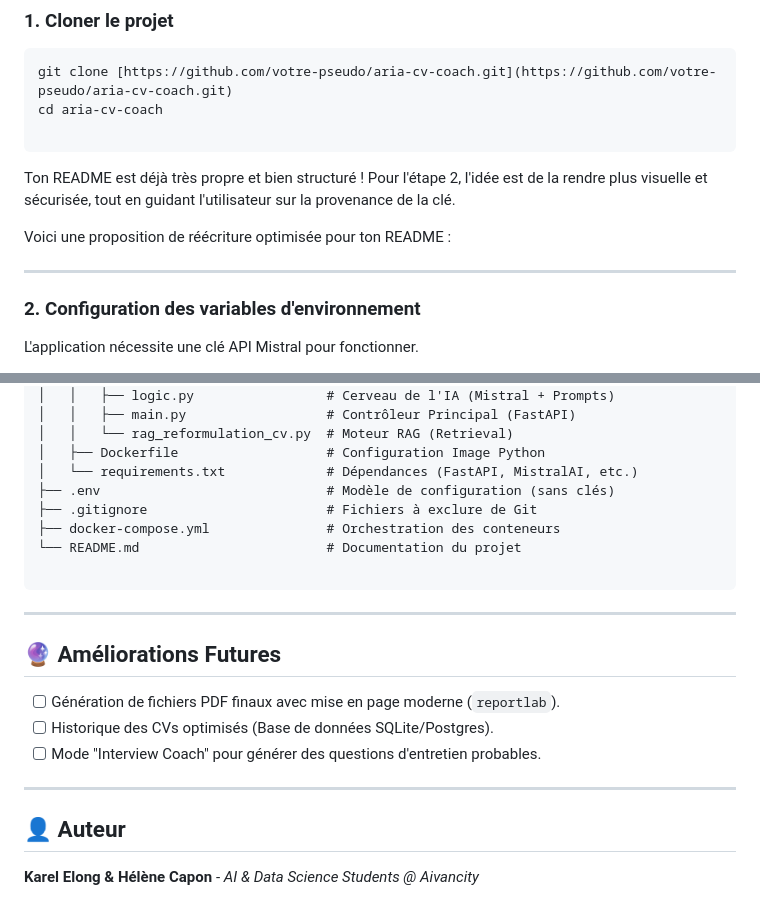
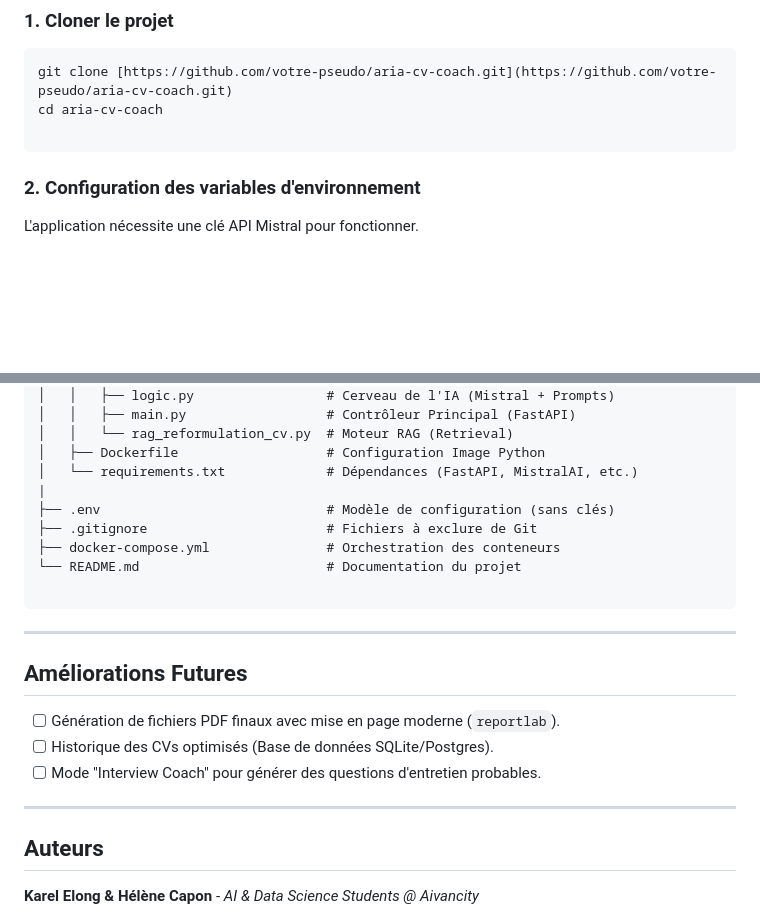
Before and after one commit to karel-ai/aria_cv_coach, a Markdown page: README.md, 2 parts joined by grey strips. Drawn GitHub-style; blank space fills up the shorter version.

Commit message:
Fix formatting and improve README structure

````diff
--- a/README.md
+++ b/README.md
@@ -43,11 +43,6 @@ cd aria-cv-coach
 
 ```
 
-Ton README est déjà très propre et bien structuré ! Pour l'étape 2, l'idée est de la rendre plus visuelle et sécurisée, tout en guidant l'utilisateur sur la provenance de la clé.
-
-Voici une proposition de réécriture optimisée pour ton README :
-
----
 
 ### 2. Configuration des variables d'environnement
 
@@ -114,6 +109,7 @@ aria-cv-coach/
 │   │   └── rag_reformulation_cv.py  # Moteur RAG (Retrieval)
 │   ├── Dockerfile                   # Configuration Image Python
 │   └── requirements.txt             # Dépendances (FastAPI, MistralAI, etc.)
+|
 ├── .env                             # Modèle de configuration (sans clés)
 ├── .gitignore                       # Fichiers à exclure de Git
 ├── docker-compose.yml               # Orchestration des conteneurs
@@ -123,7 +119,7 @@ aria-cv-coach/
 
 ---
 
-## 🔮 Améliorations Futures
+## Améliorations Futures
 
 * [ ] Génération de fichiers PDF finaux avec mise en page moderne (`reportlab`).
 * [ ] Historique des CVs optimisés (Base de données SQLite/Postgres).
@@ -131,7 +127,7 @@ aria-cv-coach/
 
 ---
 
-## 👤 Auteur
+## Auteurs
 
 **Karel Elong & Hélène Capon** - *AI & Data Science Students @ Aivancity*
 
````
Also changed, not shown: other parts of README.md (+7 -7 lines).
